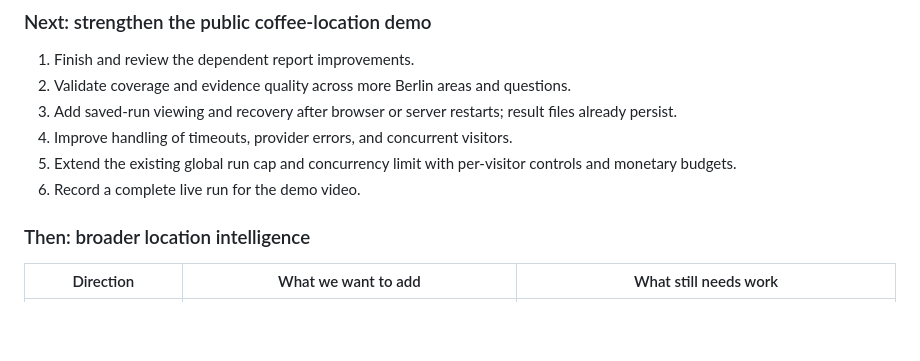
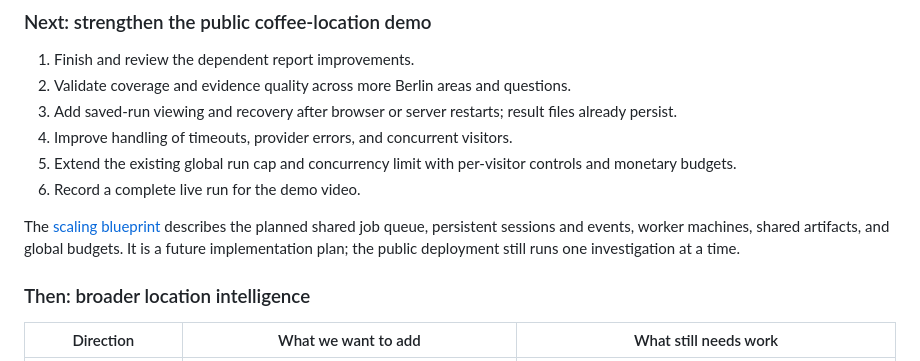
Before and after one commit to roger704/Risalite-hackathon, a Markdown page: README.md, the part around the change. Drawn GitHub-style; blank space fills up the shorter version.

Commit message:
Document future shared queue and multi-machine worker architecture

```diff
--- a/README.md
+++ b/README.md
@@ -120,6 +120,8 @@ The project is being developed in parallel. Status checked on **18 October 2026*
 4. Improve handling of timeouts, provider errors, and concurrent visitors.
 5. Extend the existing global run cap and concurrency limit with per-visitor controls and monetary budgets.
 6. Record a complete live run for the demo video.
+
+The [scaling blueprint](SCALING_BLUEPRINT.md) describes the planned shared job queue, persistent sessions and events, worker machines, shared artifacts, and global budgets. It is a future implementation plan; the public deployment still runs one investigation at a time.
 
 ### Then: broader location intelligence
 
```
Also changed, not shown: SCALING_BLUEPRINT.md (added, +102 -0 lines).
